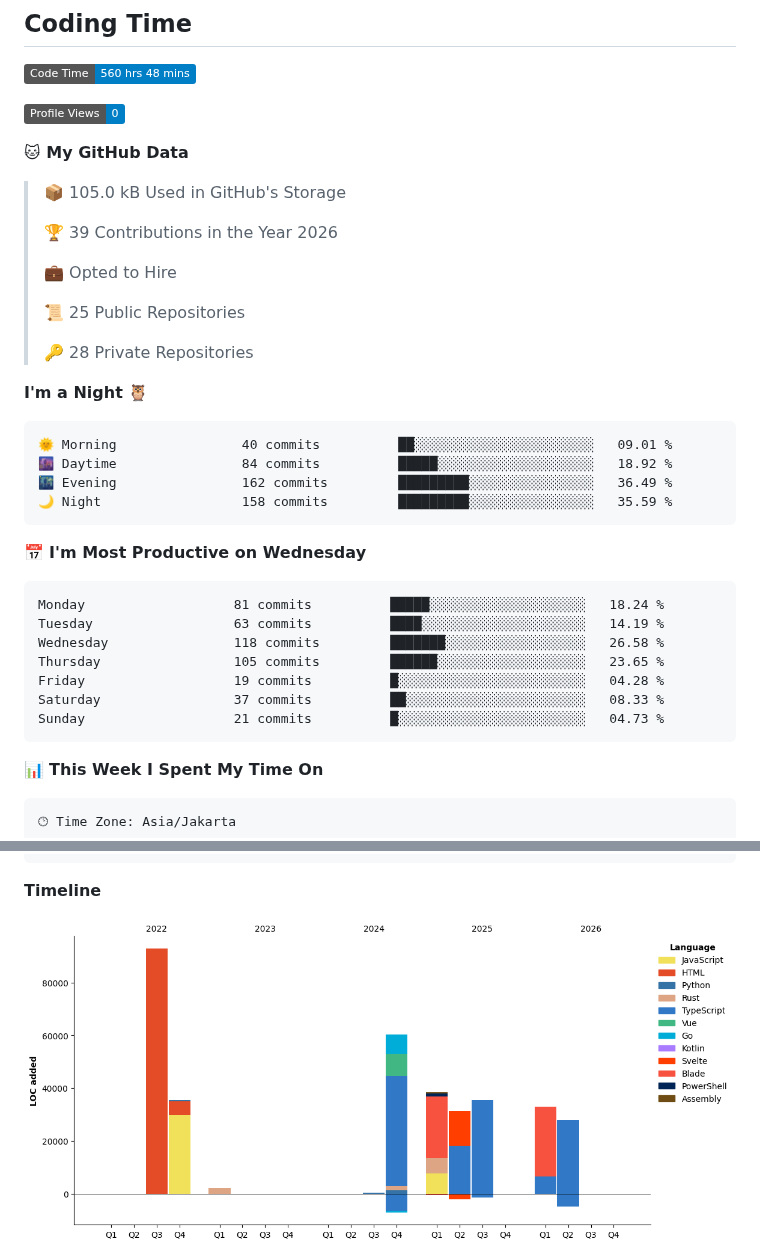
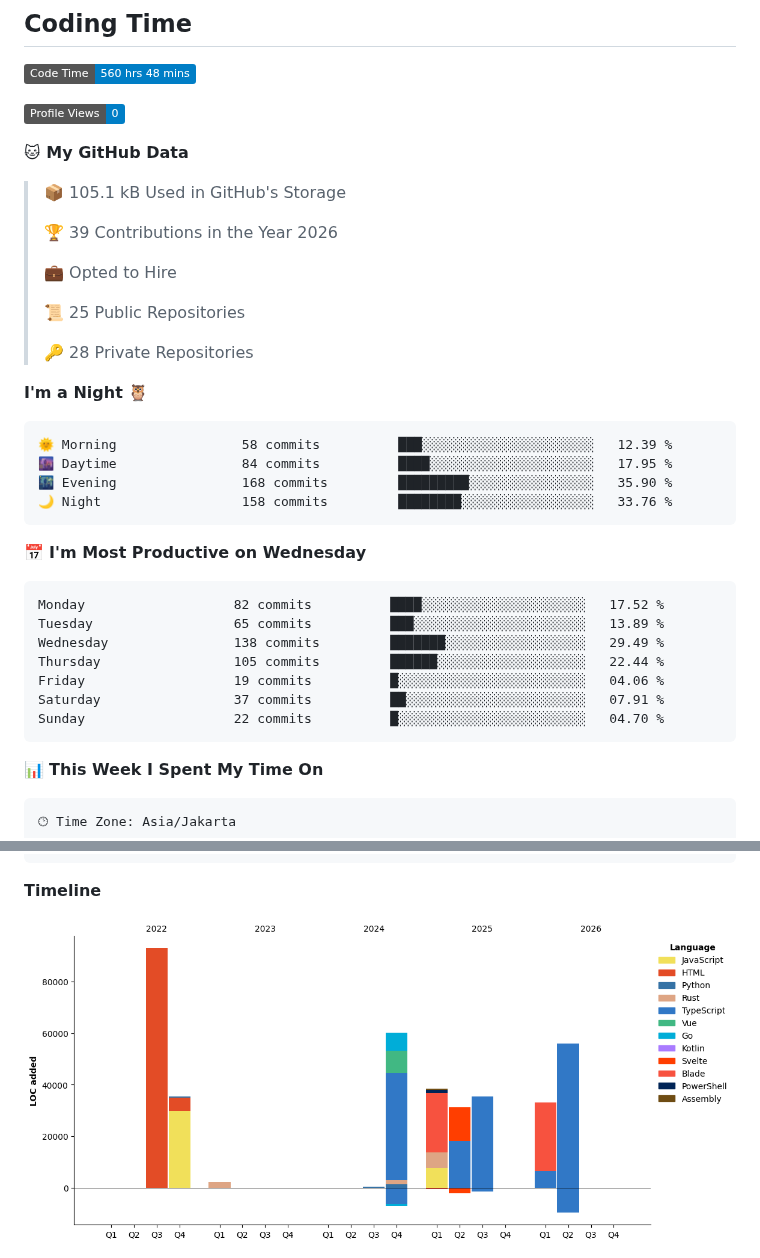
Before and after one commit to Dimasprasetyo71/dimasprasetyo71, a Markdown page: README.md, 2 parts joined by grey strips. Drawn GitHub-style; pictures changed too: assets/bar_graph.png; badges without logos.

Commit message:
Updated with Dev Metrics

````diff
--- a/README.md
+++ b/README.md
@@ -42,7 +42,7 @@
 
 **🐱 My GitHub Data**
 
-> 📦 105.0 kB Used in GitHub's Storage
+> 📦 105.1 kB Used in GitHub's Storage
  >
 > 🏆 39 Contributions in the Year 2026
  >
@@ -55,21 +55,21 @@
 **I'm a Night 🦉**
 
 ```text
-🌞 Morning                40 commits          ██░░░░░░░░░░░░░░░░░░░░░░░   09.01 %
-🌆 Daytime                84 commits          █████░░░░░░░░░░░░░░░░░░░░   18.92 %
-🌃 Evening                162 commits         █████████░░░░░░░░░░░░░░░░   36.49 %
-🌙 Night                  158 commits         █████████░░░░░░░░░░░░░░░░   35.59 %
+🌞 Morning                58 commits          ███░░░░░░░░░░░░░░░░░░░░░░   12.39 %
+🌆 Daytime                84 commits          ████░░░░░░░░░░░░░░░░░░░░░   17.95 %
+🌃 Evening                168 commits         █████████░░░░░░░░░░░░░░░░   35.90 %
+🌙 Night                  158 commits         ████████░░░░░░░░░░░░░░░░░   33.76 %
 ```
 📅 **I'm Most Productive on Wednesday**
 
 ```text
-Monday                   81 commits          █████░░░░░░░░░░░░░░░░░░░░   18.24 %
-Tuesday                  63 commits          ████░░░░░░░░░░░░░░░░░░░░░   14.19 %
-Wednesday                118 commits         ███████░░░░░░░░░░░░░░░░░░   26.58 %
-Thursday                 105 commits         ██████░░░░░░░░░░░░░░░░░░░   23.65 %
-Friday                   19 commits          █░░░░░░░░░░░░░░░░░░░░░░░░   04.28 %
-Saturday                 37 commits          ██░░░░░░░░░░░░░░░░░░░░░░░   08.33 %
-Sunday                   21 commits          █░░░░░░░░░░░░░░░░░░░░░░░░   04.73 %
+Monday                   82 commits          ████░░░░░░░░░░░░░░░░░░░░░   17.52 %
+Tuesday                  65 commits          ███░░░░░░░░░░░░░░░░░░░░░░   13.89 %
+Wednesday                138 commits         ███████░░░░░░░░░░░░░░░░░░   29.49 %
+Thursday                 105 commits         ██████░░░░░░░░░░░░░░░░░░░   22.44 %
+Friday                   19 commits          █░░░░░░░░░░░░░░░░░░░░░░░░   04.06 %
+Saturday                 37 commits          ██░░░░░░░░░░░░░░░░░░░░░░░   07.91 %
+Sunday                   22 commits          █░░░░░░░░░░░░░░░░░░░░░░░░   04.70 %
 ```
 
 
````
Also changed, not shown: other parts of README.md (+1 -1 lines).
